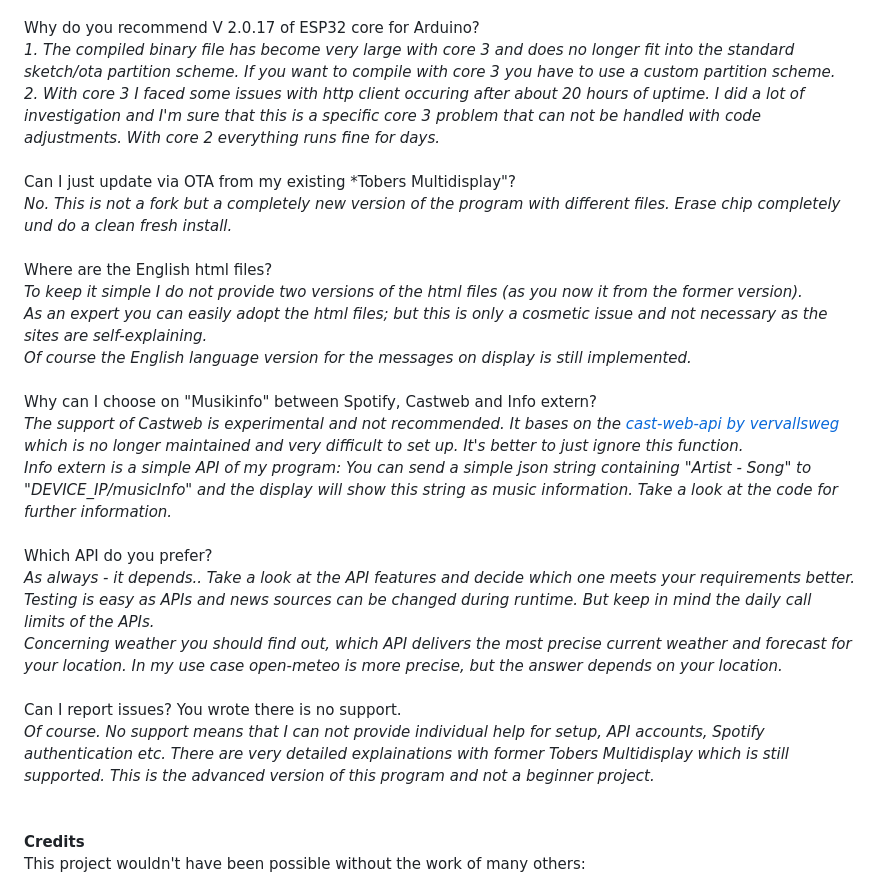
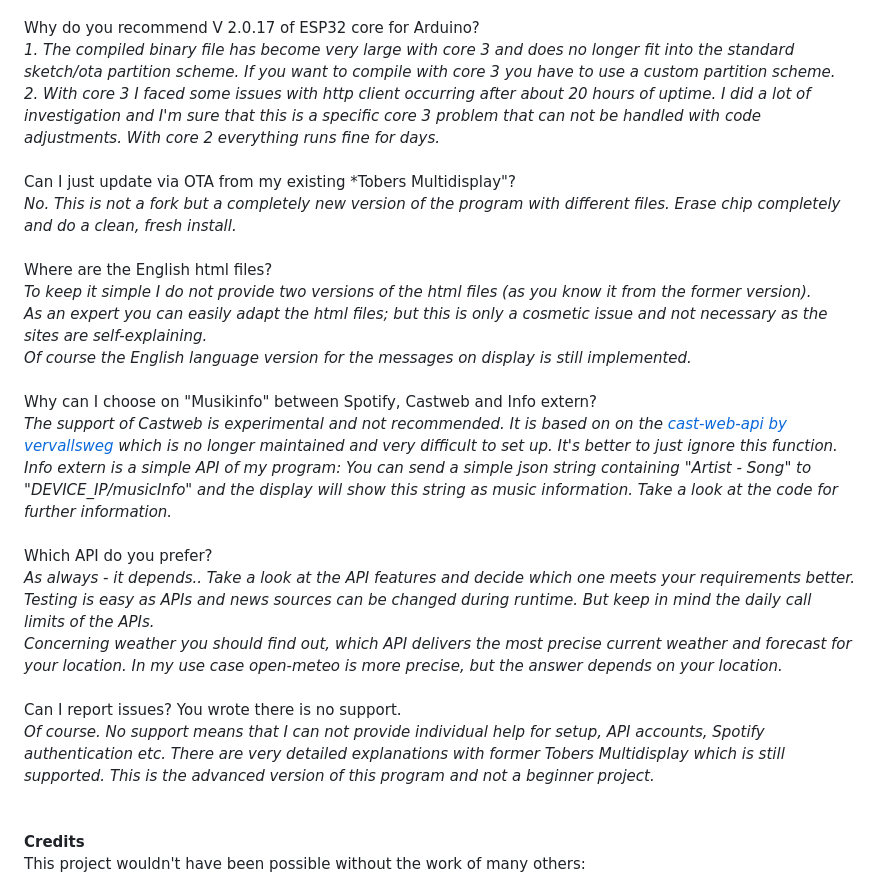
Before and after one commit to ElToberino/Tobers_Multidisplay_XXL, a Markdown page: README.md, the part around the change. Rendered like a GitHub page.

```diff
--- a/README.md
+++ b/README.md
@@ -83,18 +83,18 @@ I want to use a small display with few modules. Will it work?<br>
 <br>
 Why do you recommend V 2.0.17 of ESP32 core for Arduino?<br>
 *1. The compiled binary file has become very large with core 3 and does no longer fit into the standard sketch/ota partition scheme. If you want to compile with core 3 you have to use a custom partition scheme.<br>
-2. With core 3 I faced some issues with http client occuring after about 20 hours of uptime. I did a lot of investigation and I'm sure that this is a specific core 3 problem that can not be handled with code adjustments. With core 2 everything runs fine for days.*<br>
+2. With core 3 I faced some issues with http client occurring after about 20 hours of uptime. I did a lot of investigation and I'm sure that this is a specific core 3 problem that can not be handled with code adjustments. With core 2 everything runs fine for days.*<br>
 <br>
 Can I just update via OTA from my existing *Tobers Multidisplay"?<br>
-*No. This is not a fork but a completely new version of the program with different files. Erase chip completely und do a clean fresh install.*<br>
+*No. This is not a fork but a completely new version of the program with different files. Erase chip completely and do a clean, fresh install.*<br>
 <br>
 Where are the English html files?<br>
-*To keep it simple I do not provide two versions of the html files (as you now it from the former version).<br>
-As an expert you can easily adopt the html files; but this is only a cosmetic issue and not necessary as the sites are self-explaining.<br>
+*To keep it simple I do not provide two versions of the html files (as you know it from the former version).<br>
+As an expert you can easily adapt the html files; but this is only a cosmetic issue and not necessary as the sites are self-explaining.<br>
 Of course the English language version for the messages on display is still implemented.*<br>
 <br>
 Why can I choose on "Musikinfo" between Spotify, Castweb and Info extern?<br>
-*The support of Castweb is experimental and not recommended. It bases on the [cast-web-api by vervallsweg](https://github.com/vervallsweg/cast-web-api) which is no longer maintained and very difficult to set up. It's better to just ignore this function.<br>
+*The support of Castweb is experimental and not recommended. It is based on on the [cast-web-api by vervallsweg](https://github.com/vervallsweg/cast-web-api) which is no longer maintained and very difficult to set up. It's better to just ignore this function.<br>
 Info extern is a simple API of my program: You can send a simple json string containing "Artist - Song" to "DEVICE_IP/musicInfo" and the display will show this string as music information. Take a look at the code for further information.*<br>
 <br>
 Which API do you prefer?<br>
@@ -102,7 +102,7 @@ Which API do you prefer?<br>
 Concerning weather you should find out, which API delivers the most precise current weather and forecast for your location. In my use case open-meteo is more precise, but the answer depends on your location.*<br>
 <br>
 Can I report issues? You wrote there is no support.<br>
-*Of course. No support means that I can not provide individual help for setup, API accounts, Spotify authentication etc. There are very detailed explainations with former Tobers Multidisplay which is still supported. This is the advanced version of this program and not a beginner project.*<br>
+*Of course. No support means that I can not provide individual help for setup, API accounts, Spotify authentication etc. There are very detailed explanations with former Tobers Multidisplay which is still supported. This is the advanced version of this program and not a beginner project.*<br>
 <br>
 <br>
 **Credits**<br>
```
